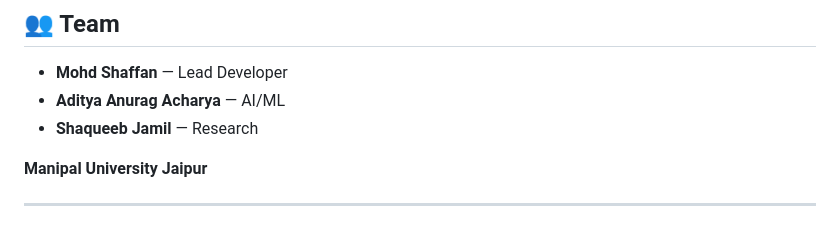
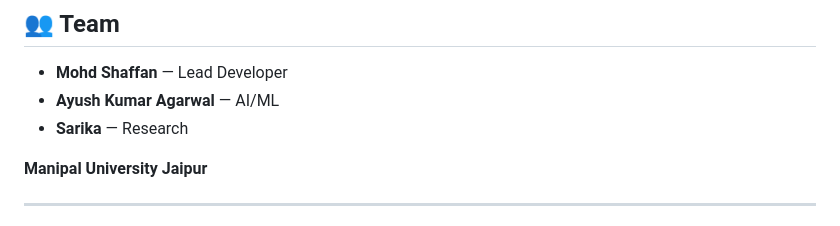
Before and after one commit to Mohd-Shaffan/VishingGuard, a Markdown page: README.md, the part around the change. Rendered like a GitHub page.

Commit message:
Update team member names in README
Updated team members in the README file.

```diff
--- a/README.md
+++ b/README.md
@@ -179,8 +179,8 @@ ScamGuard/
 ## 👥 Team
 
 - **Mohd Shaffan** — Lead Developer
-- **Aditya Anurag Acharya** — AI/ML
-- **Shaqueeb Jamil** — Research
+- **Ayush Kumar Agarwal** — AI/ML
+- **Sarika** — Research
 
 **Manipal University Jaipur**
 
```
